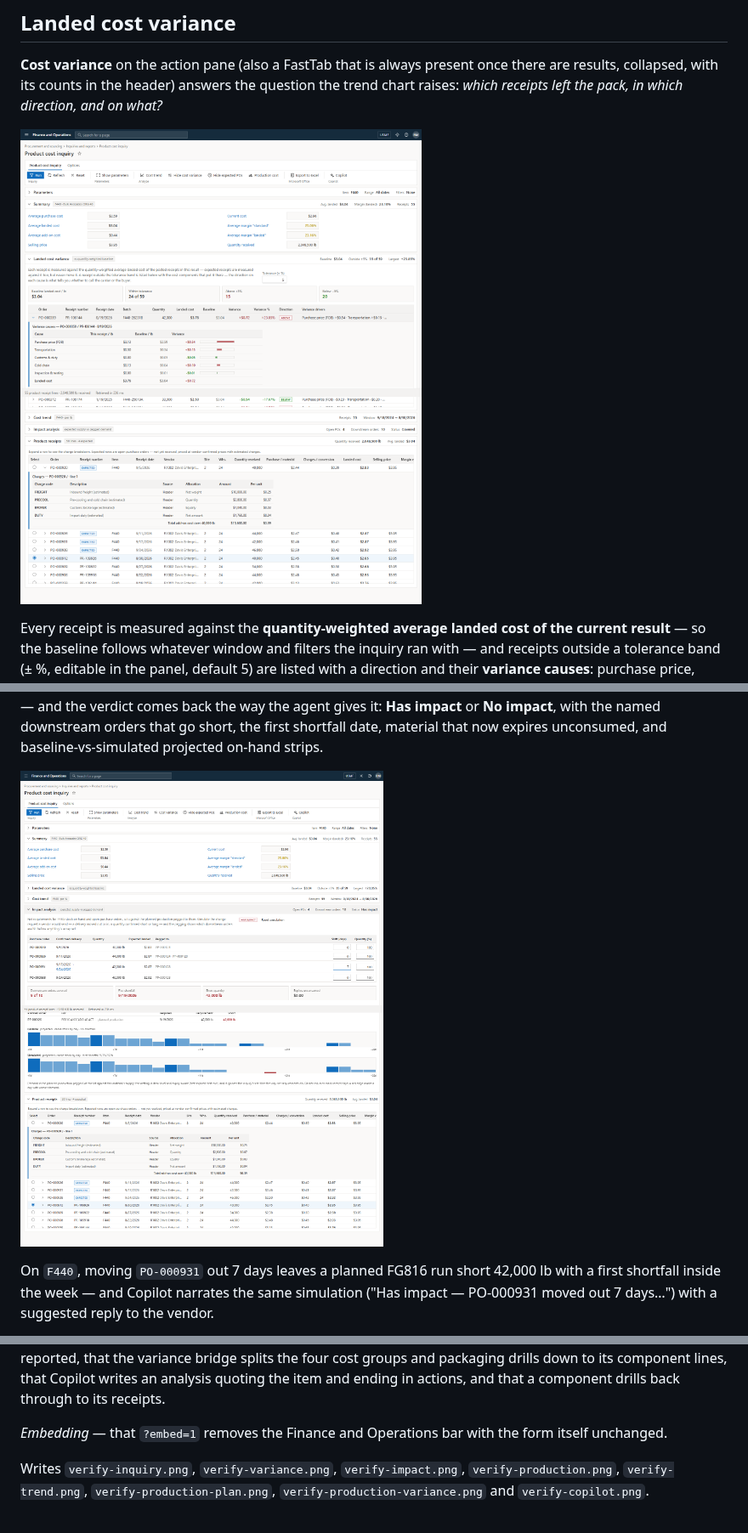
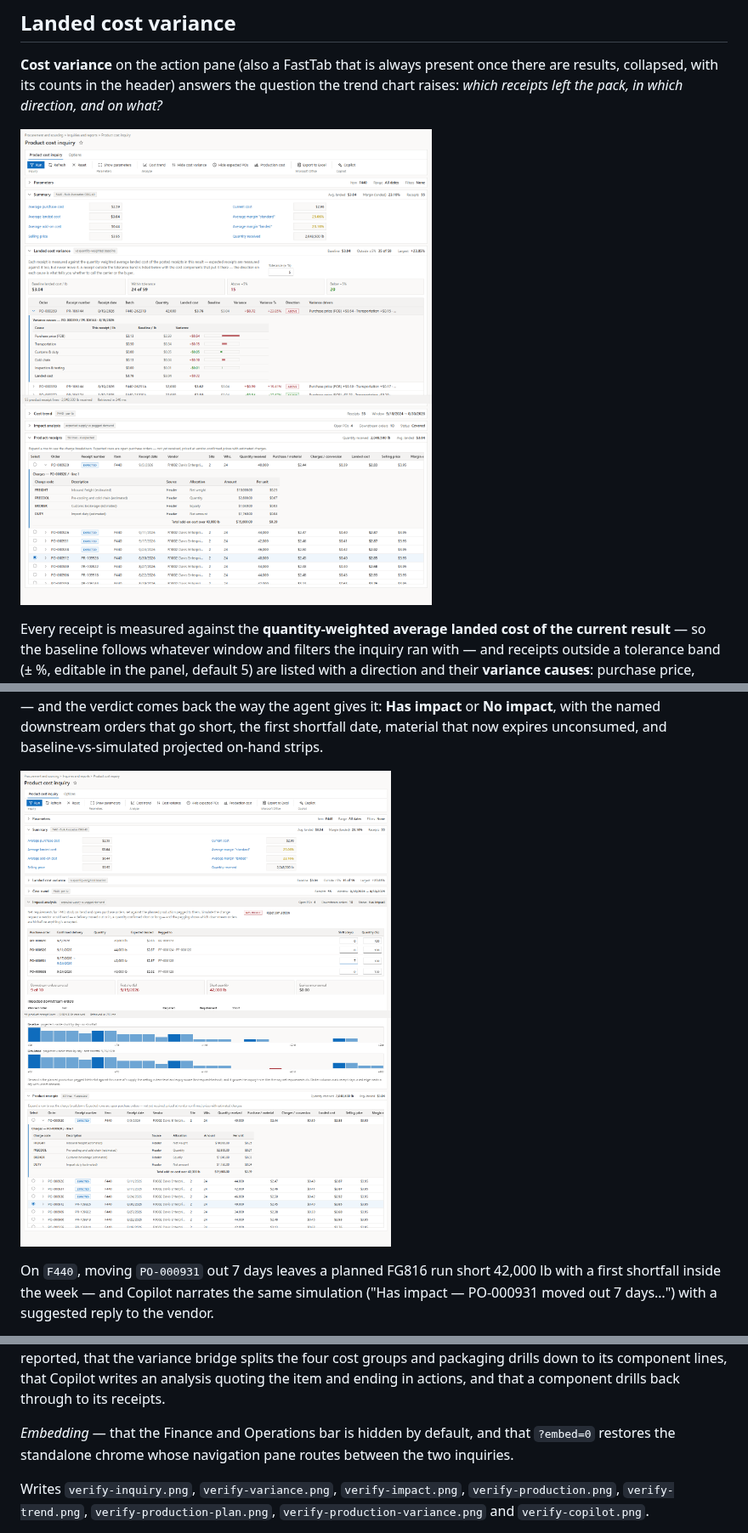
Before and after one commit to RSM-D365-Sales/product-cost-tracker, a Markdown page: README.md, 3 parts joined by grey strips. Shown at 85% size. Drawn GitHub-style; pictures changed too: verify-impact.png, verify-variance.png.

```diff
--- a/README.md
+++ b/README.md
@@ -619,8 +619,9 @@ that the variance bridge splits the four cost groups and packaging drills down
 to its component lines, that Copilot writes an analysis quoting the item and
 ending in actions, and that a component drills back through to its receipts.
 
-*Embedding* — that `?embed=1` removes the Finance and Operations bar with the
-form itself unchanged.
+*Embedding* — that the Finance and Operations bar is hidden by default, and
+that `?embed=0` restores the standalone chrome whose navigation pane routes
+between the two inquiries.
 
 Writes `verify-inquiry.png`, `verify-variance.png`, `verify-impact.png`,
 `verify-production.png`, `verify-trend.png`, `verify-production-plan.png`,
```
Also changed, not shown: other parts of README.md (+12 -13 lines), verify-copilot.png, verify-inquiry.png, verify-production-plan.png, verify-trend.png, 5 other files.
